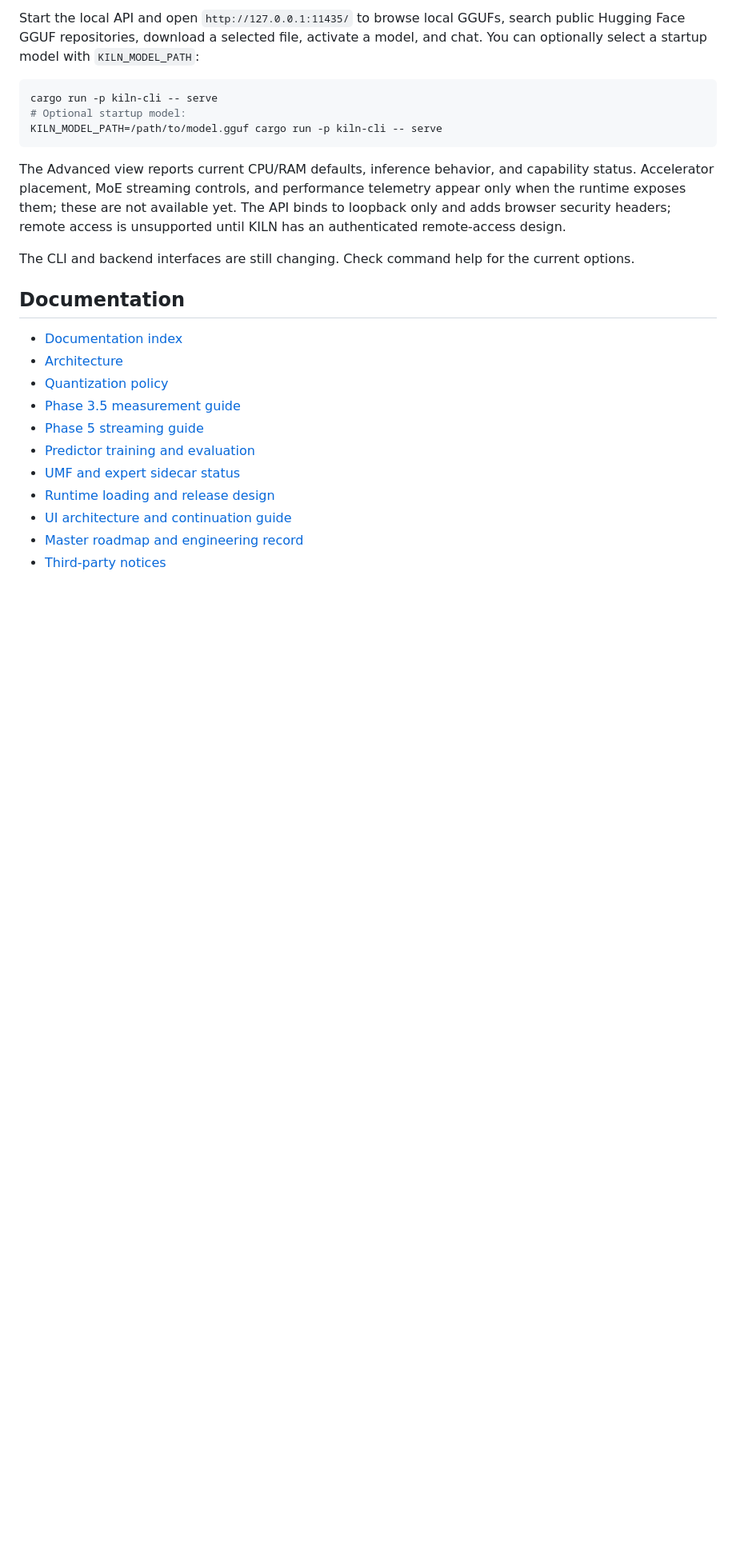
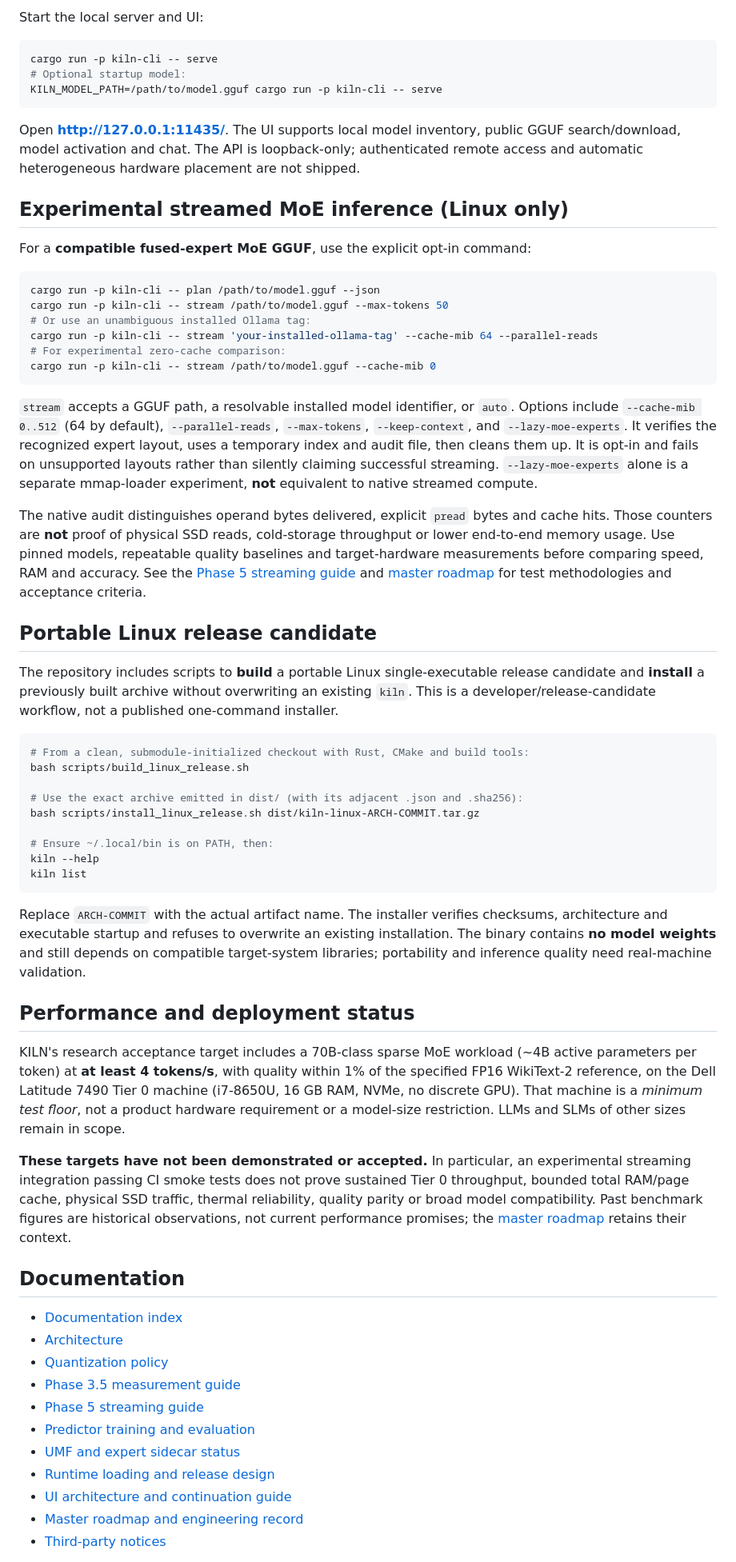
Before and after one commit to andreipath26/KILN, a Markdown page: README.md, the part around one of its changes. Shown at 80% size. Rendered like a GitHub page; blank space fills up the shorter version.

````diff
--- a/README.md
+++ b/README.md
@@ -61,5 +47,5 @@ cargo run -p kiln-cli -- pull REPOSITORY/NAME --file path/in/repository/model.gg
 
-Start the local API and open `http://127.0.0.1:11435/` to browse local GGUFs, search public Hugging Face GGUF repositories, download a selected file, activate a model, and chat. You can optionally select a startup model with `KILN_MODEL_PATH`:
+Start the local server and UI:
 
 ```sh
 cargo run -p kiln-cli -- serve
@@ -67,9 +53,48 @@ cargo run -p kiln-cli -- serve
 KILN_MODEL_PATH=/path/to/model.gguf cargo run -p kiln-cli -- serve
 ```
 
-The Advanced view reports current CPU/RAM defaults, inference behavior, and capability status. Accelerator placement, MoE streaming controls, and performance telemetry appear only when the runtime exposes them; these are not available yet. The API binds to loopback only and adds browser security headers; remote access is unsupported until KILN has an authenticated remote-access design.
+Open **http://127.0.0.1:11435/**. The UI supports local model inventory, public GGUF search/download, model activation and chat. The API is loopback-only; authenticated remote access and automatic heterogeneous hardware placement are not shipped.
 
-The CLI and backend interfaces are still changing. Check command help for the current options.
+## Experimental streamed MoE inference (Linux only)
+
+For a **compatible fused-expert MoE GGUF**, use the explicit opt-in command:
+
+```sh
+cargo run -p kiln-cli -- plan /path/to/model.gguf --json
+cargo run -p kiln-cli -- stream /path/to/model.gguf --max-tokens 50
+# Or use an unambiguous installed Ollama tag:
+cargo run -p kiln-cli -- stream 'your-installed-ollama-tag' --cache-mib 64 --parallel-reads
+# For experimental zero-cache comparison:
+cargo run -p kiln-cli -- stream /path/to/model.gguf --cache-mib 0
+```
+
+`stream` accepts a GGUF path, a resolvable installed model identifier, or `auto`. Options include `--cache-mib 0..512` (64 by default), `--parallel-reads`, `--max-tokens`, `--keep-context`, and `--lazy-moe-experts`. It verifies the recognized expert layout, uses a temporary index and audit file, then cleans them up. It is opt-in and fails on unsupported layouts rather than silently claiming successful streaming. `--lazy-moe-experts` alone is a separate mmap-loader experiment, **not** equivalent to native streamed compute.
+
+The native audit distinguishes operand bytes delivered, explicit `pread` bytes and cache hits. Those counters are **not** proof of physical SSD reads, cold-storage throughput or lower end-to-end memory usage. Use pinned models, repeatable quality baselines and target-hardware measurements before comparing speed, RAM and accuracy. See the [Phase 5 streaming guide](docs/phase5-streaming.md) and [master roadmap](KILN%20MASTER%20ROADMAP%20AND%20RULES%20SET.md) for test methodologies and acceptance criteria.
+
+## Portable Linux release candidate
+
+The repository includes scripts to **build** a portable Linux single-executable release candidate and **install** a previously built archive without overwriting an existing `kiln`. This is a developer/release-candidate workflow, not a published one-command installer.
+
+```sh
+# From a clean, submodule-initialized checkout with Rust, CMake and build tools:
+bash scripts/build_linux_release.sh
+
+# Use the exact archive emitted in dist/ (with its adjacent .json and .sha256):
+bash scripts/install_linux_release.sh dist/kiln-linux-ARCH-COMMIT.tar.gz
+
+# Ensure ~/.local/bin is on PATH, then:
+kiln --help
+kiln list
+```
+
+Replace `ARCH-COMMIT` with the actual artifact name. The installer verifies checksums, architecture and executable startup and refuses to overwrite an existing installation. The binary contains **no model weights** and still depends on compatible target-system libraries; portability and inference quality need real-machine validation.
+
+## Performance and deployment status
+
+KILN's research acceptance target includes a 70B-class sparse MoE workload (~4B active parameters per token) at **at least 4 tokens/s**, with quality within 1% of the specified FP16 WikiText-2 reference, on the Dell Latitude 7490 Tier 0 machine (i7-8650U, 16 GB RAM, NVMe, no discrete GPU). That machine is a *minimum test floor*, not a product hardware requirement or a model-size restriction. LLMs and SLMs of other sizes remain in scope.
+
+**These targets have not been demonstrated or accepted.** In particular, an experimental streaming integration passing CI smoke tests does not prove sustained Tier 0 throughput, bounded total RAM/page cache, physical SSD traffic, thermal reliability, quality parity or broad model compatibility. Past benchmark figures are historical observations, not current performance promises; the [master roadmap](KILN%20MASTER%20ROADMAP%20AND%20RULES%20SET.md) retains their context.
 
 ## Documentation
 
````
Also changed, not shown: other parts of README.md (+19 -33 lines).
